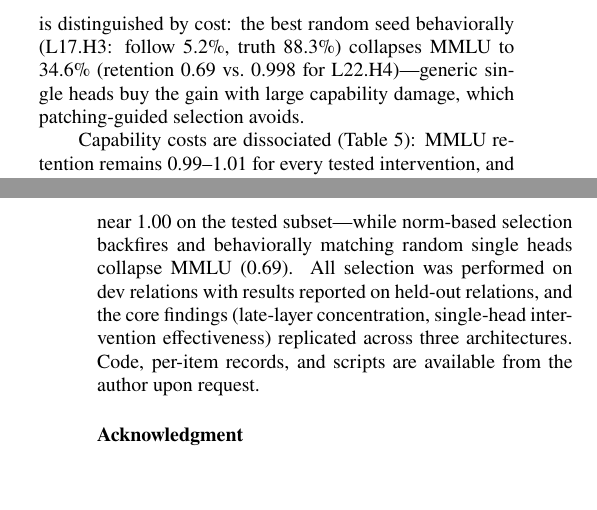
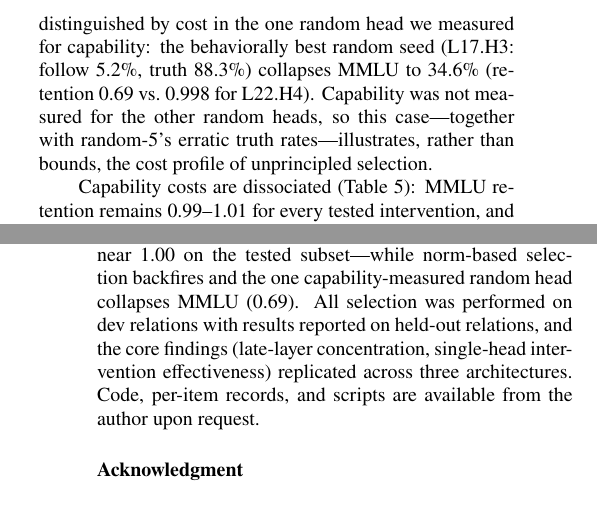
Before and after one commit to Shutchon/mech-interp-hallucination, a LaTeX document (paper/main.tex): two parts of the columns of pages 5 and 8 of 8 before the commit and two parts of the columns of pages 5 and 8 of 9 after it, joined at a grey line, cut at the place of the change, the shorter picture padded with empty space. Compiled offline with pdfLaTeX; a LaTeX package or settings file that is missing is left out.

Commit message:
R4 items 1-2: MMLU two-run explanation, random-head claims limited to measured L17.H3

```diff
--- a/paper/main.tex
+++ b/paper/main.tex
@@ -537,10 +537,13 @@ five seeds, with inconsistent sign and magnitude).
 heads behave the same (9.3--10.3\%): reducing distractor-following by
 one-head $z$-knockout is \emph{not} unique to the specialist---the conflict signal is
 distributed, so removing almost any single head weakens it. The
-specialist is distinguished by cost: the best random seed behaviorally
-(L17.H3: follow 5.2\%, truth 88.3\%) collapses MMLU to 34.6\%
-(retention 0.69 vs.\ 0.998 for \spec{})---generic single heads buy the
-gain with large capability damage, which patching-guided selection avoids.
+specialist is distinguished by cost in the one random head we measured
+for capability: the behaviorally best random seed (L17.H3: follow
+5.2\%, truth 88.3\%) collapses MMLU to 34.6\% (retention 0.69 vs.\
+0.998 for \spec{}). Capability was not measured for the other random
+heads, so this case---together with random-5's erratic truth
+rates---illustrates, rather than bounds, the cost profile of
+unprincipled selection.
 
 Capability costs are dissociated (Table~\ref{tab:cap}): MMLU retention
 remains 0.99--1.01 for every tested intervention, and a paired
@@ -764,8 +768,8 @@ individually---distractor-following falls by 30--50\% relative on the
 standard templates (9\% on the extreme adjacent-distractor template),
 accuracy rises for the \emodel{} specialist (+5.3 points; replication
 models: $-1.3$ to $+0.8$), and MMLU retention remains near 1.00 on the
-tested subset---while norm-based selection backfires and behaviorally
-matching random single heads collapse MMLU (0.69). All selection was
+tested subset---while norm-based selection backfires and the one
+capability-measured random head collapses MMLU (0.69). All selection was
 performed on dev relations with results reported on held-out relations,
 and the core findings (late-layer concentration, single-head
 intervention effectiveness) replicated across three architectures.
```
Also changed, not shown: paper/main.pdf, paper/main.tex (7 more changed lines).
